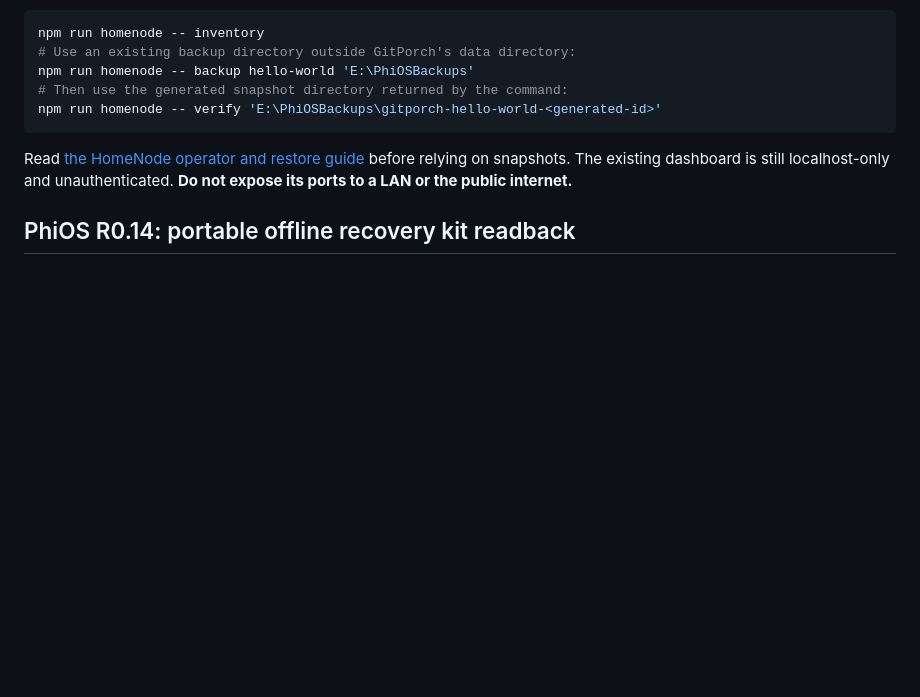
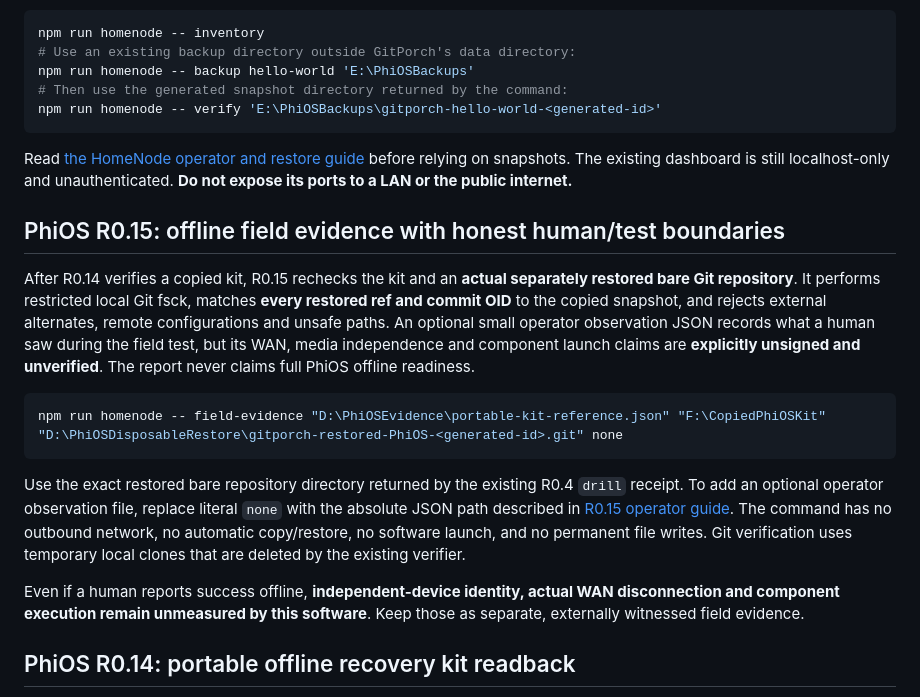
Before and after one commit to MichaelWave369/GitPorch, a Markdown page: README.md, the part around the change. GitHub-like rendering; blank space fills up the shorter version.

Commit message:
readme: field evidence boundaries and operator workflow

````diff
--- a/README.md
+++ b/README.md
@@ -92,6 +92,18 @@ npm run homenode -- verify 'E:\PhiOSBackups\gitporch-hello-world-<generated-id>'
 ```
 
 Read [the HomeNode operator and restore guide](docs/HOMENODE.md) before relying on snapshots. The existing dashboard is still localhost-only and unauthenticated. **Do not expose its ports to a LAN or the public internet.**
+
+## PhiOS R0.15: offline field evidence with honest human/test boundaries
+
+After R0.14 verifies a copied kit, R0.15 rechecks the kit and an **actual separately restored bare Git repository**. It performs restricted local Git fsck, matches **every restored ref and commit OID** to the copied snapshot, and rejects external alternates, remote configurations and unsafe paths. An optional small operator observation JSON records what a human saw during the field test, but its WAN, media independence and component launch claims are **explicitly unsigned and unverified**. The report never claims full PhiOS offline readiness.
+
+```powershell
+npm run homenode -- field-evidence "D:\PhiOSEvidence\portable-kit-reference.json" "F:\CopiedPhiOSKit" "D:\PhiOSDisposableRestore\gitporch-restored-PhiOS-<generated-id>.git" none
+```
+
+Use the exact restored bare repository directory returned by the existing R0.4 `drill` receipt. To add an optional operator observation file, replace literal `none` with the absolute JSON path described in [R0.15 operator guide](docs/PHIOS_R15_FIELD_EVIDENCE.md). The command has no outbound network, no automatic copy/restore, no software launch, and no permanent file writes. Git verification uses temporary local clones that are deleted by the existing verifier.
+
+Even if a human reports success offline, **independent-device identity, actual WAN disconnection and component execution remain unmeasured by this software**. Keep those as separate, externally witnessed field evidence.
 
 ## PhiOS R0.14: portable offline recovery kit readback
 
````
